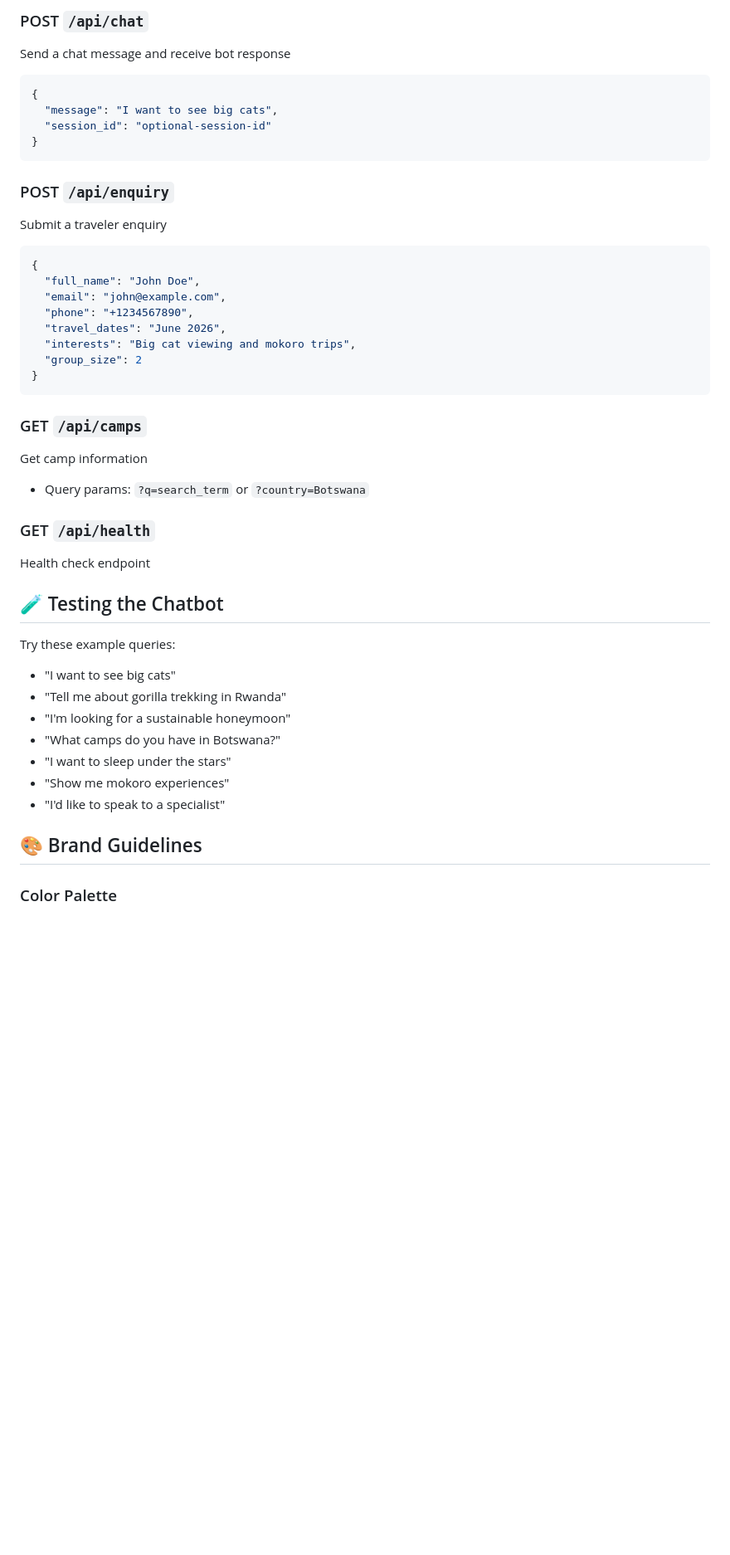
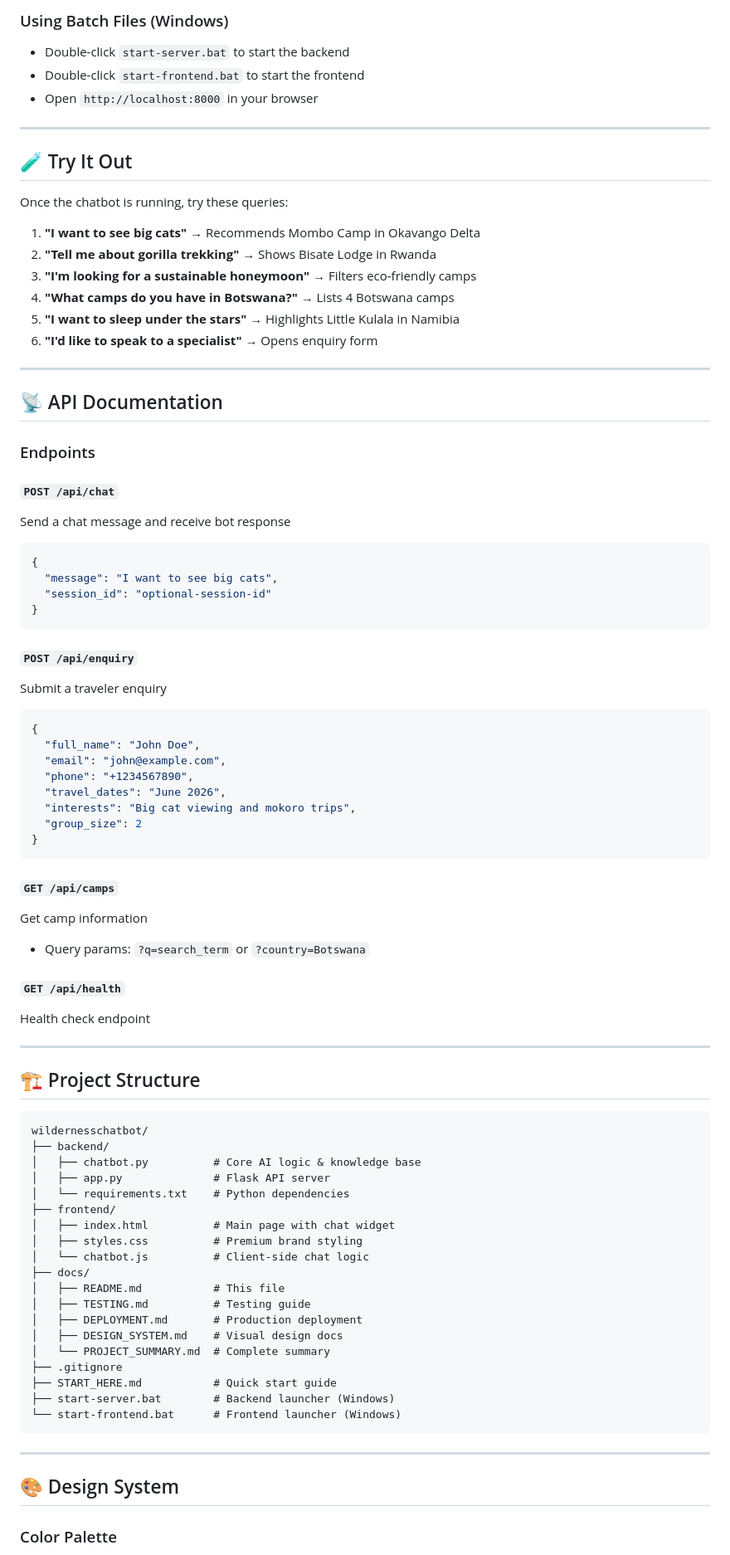
Before and after one commit to rasali535/wildernesschatbot, a Markdown page: README.md, the part around one of its changes. Shown at 83% size. Drawn GitHub-style; blank space fills up the shorter version.

````diff
--- a/README.md
+++ b/README.md
@@ -76,6 +92,33 @@ Then visit `http://localhost:8000`
 
-### POST `/api/chat`
+### Using Batch Files (Windows)
+
+- Double-click `start-server.bat` to start the backend
+- Double-click `start-frontend.bat` to start the frontend
+- Open `http://localhost:8000` in your browser
+
+---
+
+## 🧪 Try It Out
+
+Once the chatbot is running, try these queries:
+
+1. **"I want to see big cats"** → Recommends Mombo Camp in Okavango Delta
+2. **"Tell me about gorilla trekking"** → Shows Bisate Lodge in Rwanda
+3. **"I'm looking for a sustainable honeymoon"** → Filters eco-friendly camps
+4. **"What camps do you have in Botswana?"** → Lists 4 Botswana camps
+5. **"I want to sleep under the stars"** → Highlights Little Kulala in Namibia
+6. **"I'd like to speak to a specialist"** → Opens enquiry form
+
+---
+
+## 📡 API Documentation
+
+### Endpoints
+
+#### `POST /api/chat`
+
 Send a chat message and receive bot response
+
 ```json
 {
   "message": "I want to see big cats",
@@ -83,8 +126,10 @@ Send a chat message and receive bot response
 }
 ```
 
-### POST `/api/enquiry`
+#### `POST /api/enquiry`
+
 Submit a traveler enquiry
+
 ```json
 {
   "full_name": "John Doe",
@@ -96,24 +141,44 @@ Submit a traveler enquiry
 }
 ```
 
-### GET `/api/camps`
+#### `GET /api/camps`
+
 Get camp information
+
 - Query params: `?q=search_term` or `?country=Botswana`
 
-### GET `/api/health`
+#### `GET /api/health`
+
 Health check endpoint
 
-## 🧪 Testing the Chatbot
+---
 
-Try these example queries:
-- "I want to see big cats"
-- "Tell me about gorilla trekking in Rwanda"
-- "I'm looking for a sustainable honeymoon"
-- "What camps do you have in Botswana?"
-- "I want to sleep under the stars"
-- "Show me mokoro experiences"
-- "I'd like to speak to a specialist"
+## 🏗️ Project Structure
 
-## 🎨 Brand Guidelines
+```
+wildernesschatbot/
+├── backend/
+│   ├── chatbot.py          # Core AI logic & knowledge base
+│   ├── app.py              # Flask API server
+│   └── requirements.txt    # Python dependencies
+├── frontend/
+│   ├── index.html          # Main page with chat widget
+│   ├── styles.css          # Premium brand styling
+│   └── chatbot.js          # Client-side chat logic
+├── docs/
+│   ├── README.md           # This file
+│   ├── TESTING.md          # Testing guide
+│   ├── DEPLOYMENT.md       # Production deployment
+│   ├── DESIGN_SYSTEM.md    # Visual design docs
+│   └── PROJECT_SUMMARY.md  # Complete summary
+├── .gitignore
+├── START_HERE.md           # Quick start guide
+├── start-server.bat        # Backend launcher (Windows)
+└── start-frontend.bat      # Frontend launcher (Windows)
+```
+
+---
+
+## 🎨 Design System
 
 ### Color Palette
````
Also changed, not shown: other parts of README.md (+130 -73 lines).
